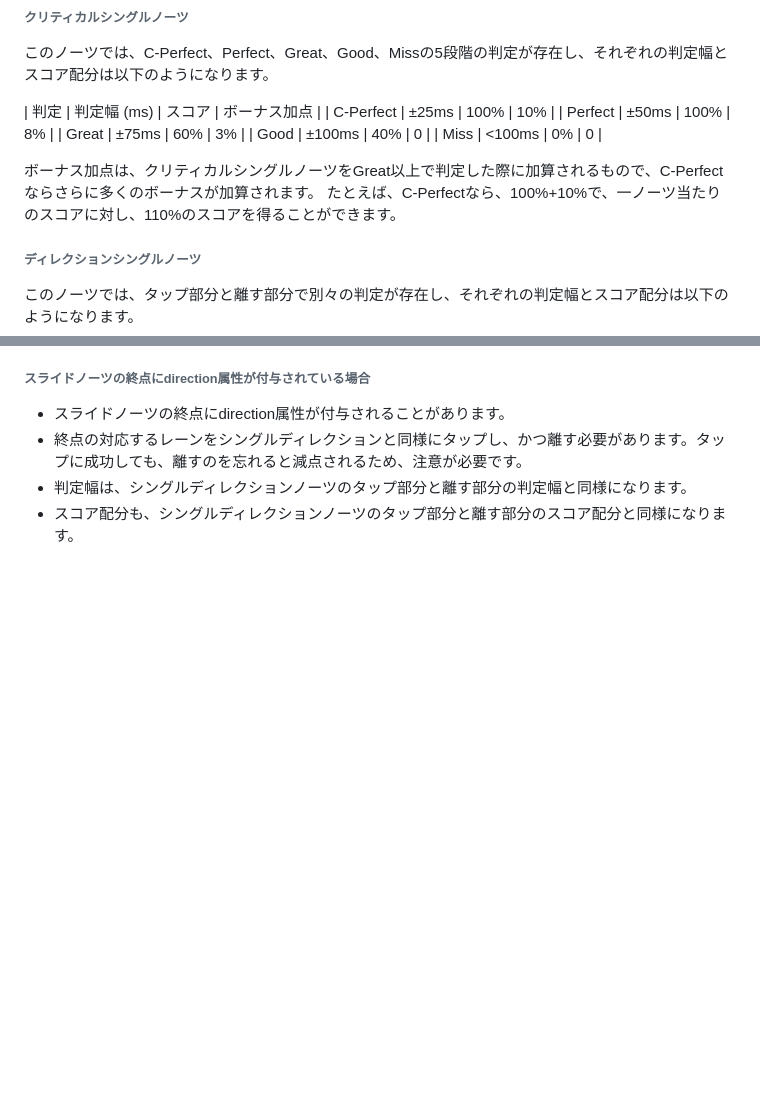
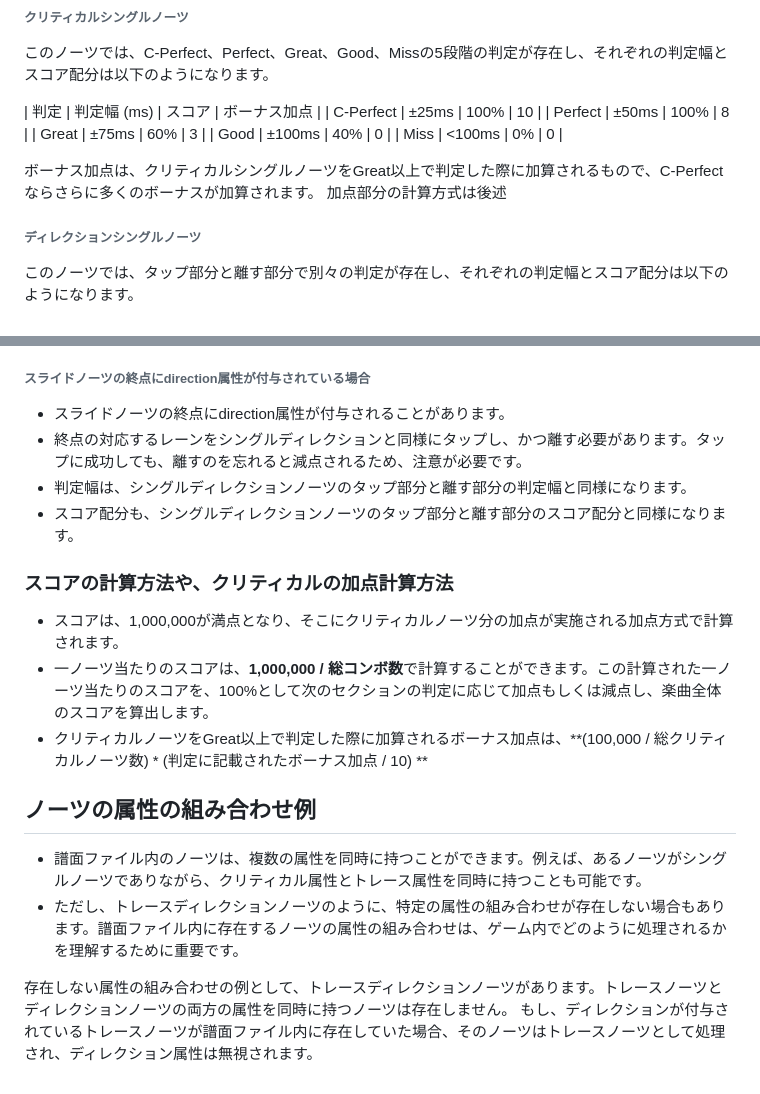
Before and after one commit to YGMS-yukkuri/stem-hackathon_Spring2026, a Markdown page: docs/judge.md, 2 parts joined by grey strips. Drawn GitHub-style; blank space fills up the shorter version.

Commit message:
スコア計算方法

```diff
--- a/docs/judge.md
+++ b/docs/judge.md
@@ -116,14 +116,14 @@ Late側の判定でも、プレイヤーがこのノーツの判定処理時間
 このノーツでは、C-Perfect、Perfect、Great、Good、Missの5段階の判定が存在し、それぞれの判定幅とスコア配分は以下のようになります。
 
 | 判定       | 判定幅 (ms) | スコア | ボーナス加点 |
-| C-Perfect | ±25ms       | 100%   | 10%        |
-| Perfect   | ±50ms       | 100%   | 8%         |
-| Great     | ±75ms       | 60%    | 3%         |
+| C-Perfect | ±25ms       | 100%   | 10         |
+| Perfect   | ±50ms       | 100%   | 8          |
+| Great     | ±75ms       | 60%    | 3          |
 | Good      | ±100ms      | 40%    | 0          |
 | Miss      | <100ms      | 0%     | 0          |
 
 ボーナス加点は、クリティカルシングルノーツをGreat以上で判定した際に加算されるもので、C-Perfectならさらに多くのボーナスが加算されます。
-たとえば、C-Perfectなら、100%+10%で、一ノーツ当たりのスコアに対し、110%のスコアを得ることができます。
+加点部分の計算方式は後述
 
 ###### ディレクションシングルノーツ
 このノーツでは、タップ部分と離す部分で別々の判定が存在し、それぞれの判定幅とスコア配分は以下のようになります。
@@ -214,3 +214,15 @@ HP減少量は、譜面の難易度によって変動するダメージ割合を
 - 終点の対応するレーンをシングルディレクションと同様にタップし、かつ離す必要があります。タップに成功しても、離すのを忘れると減点されるため、注意が必要です。
 - 判定幅は、シングルディレクションノーツのタップ部分と離す部分の判定幅と同様になります。
 - スコア配分も、シングルディレクションノーツのタップ部分と離す部分のスコア配分と同様になります。
+
+### スコアの計算方法や、クリティカルの加点計算方法
+- スコアは、1,000,000が満点となり、そこにクリティカルノーツ分の加点が実施される加点方式で計算されます。
+- 一ノーツ当たりのスコアは、**1,000,000 / 総コンボ数**で計算することができます。この計算された一ノーツ当たりのスコアを、100%として次のセクションの判定に応じて加点もしくは減点し、楽曲全体のスコアを算出します。
+- クリティカルノーツをGreat以上で判定した際に加算されるボーナス加点は、**(100,000 / 総クリティカルノーツ数) * (判定に記載されたボーナス加点 / 10) **
+
+## ノーツの属性の組み合わせ例
+- 譜面ファイル内のノーツは、複数の属性を同時に持つことができます。例えば、あるノーツがシングルノーツでありながら、クリティカル属性とトレース属性を同時に持つことも可能です。
+- ただし、トレースディレクションノーツのように、特定の属性の組み合わせが存在しない場合もあります。譜面ファイル内に存在するノーツの属性の組み合わせは、ゲーム内でどのように処理されるかを理解するために重要です。
+
+存在しない属性の組み合わせの例として、トレースディレクションノーツがあります。トレースノーツとディレクションノーツの両方の属性を同時に持つノーツは存在しません。
+もし、ディレクションが付与されているトレースノーツが譜面ファイル内に存在していた場合、そのノーツはトレースノーツとして処理され、ディレクション属性は無視されます。
```
